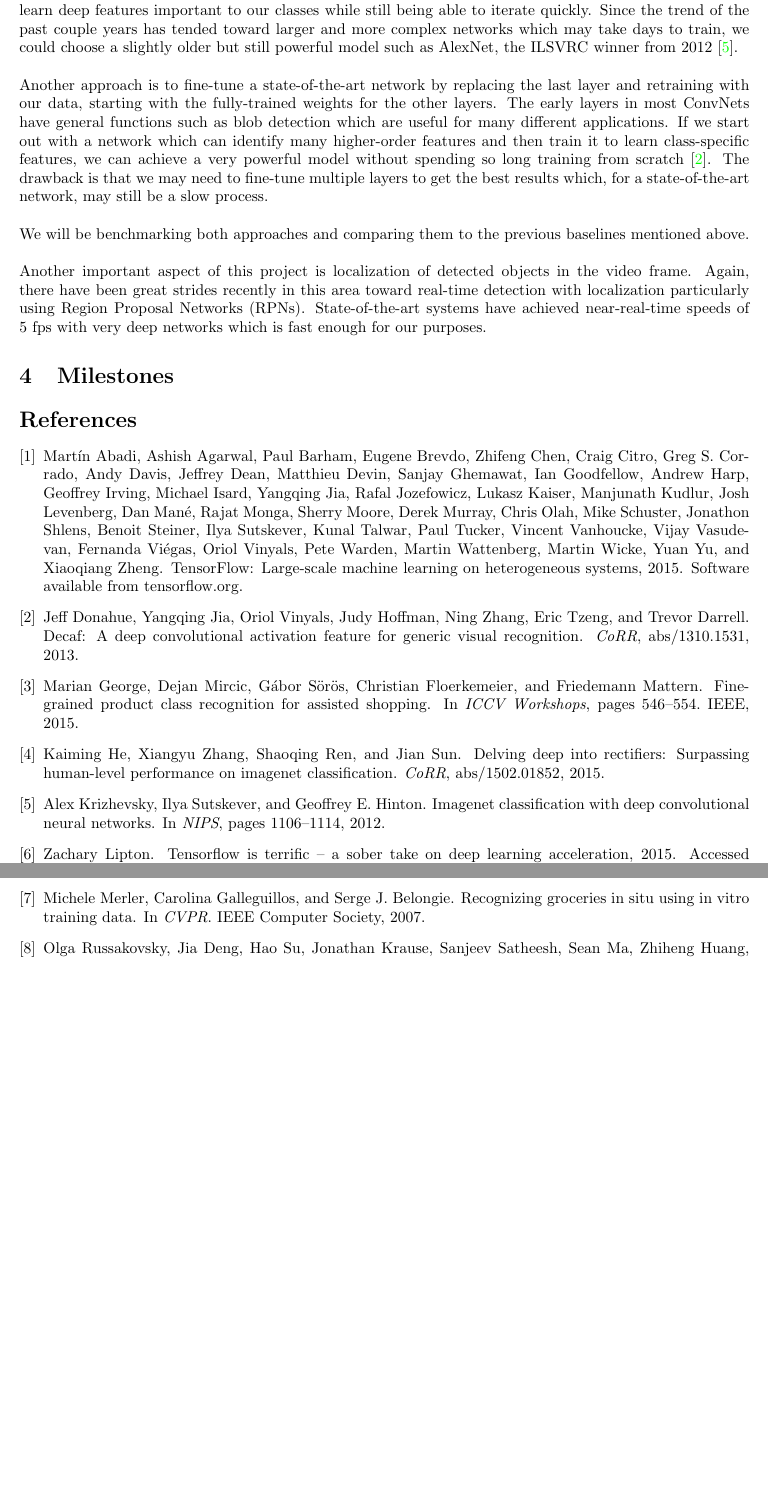
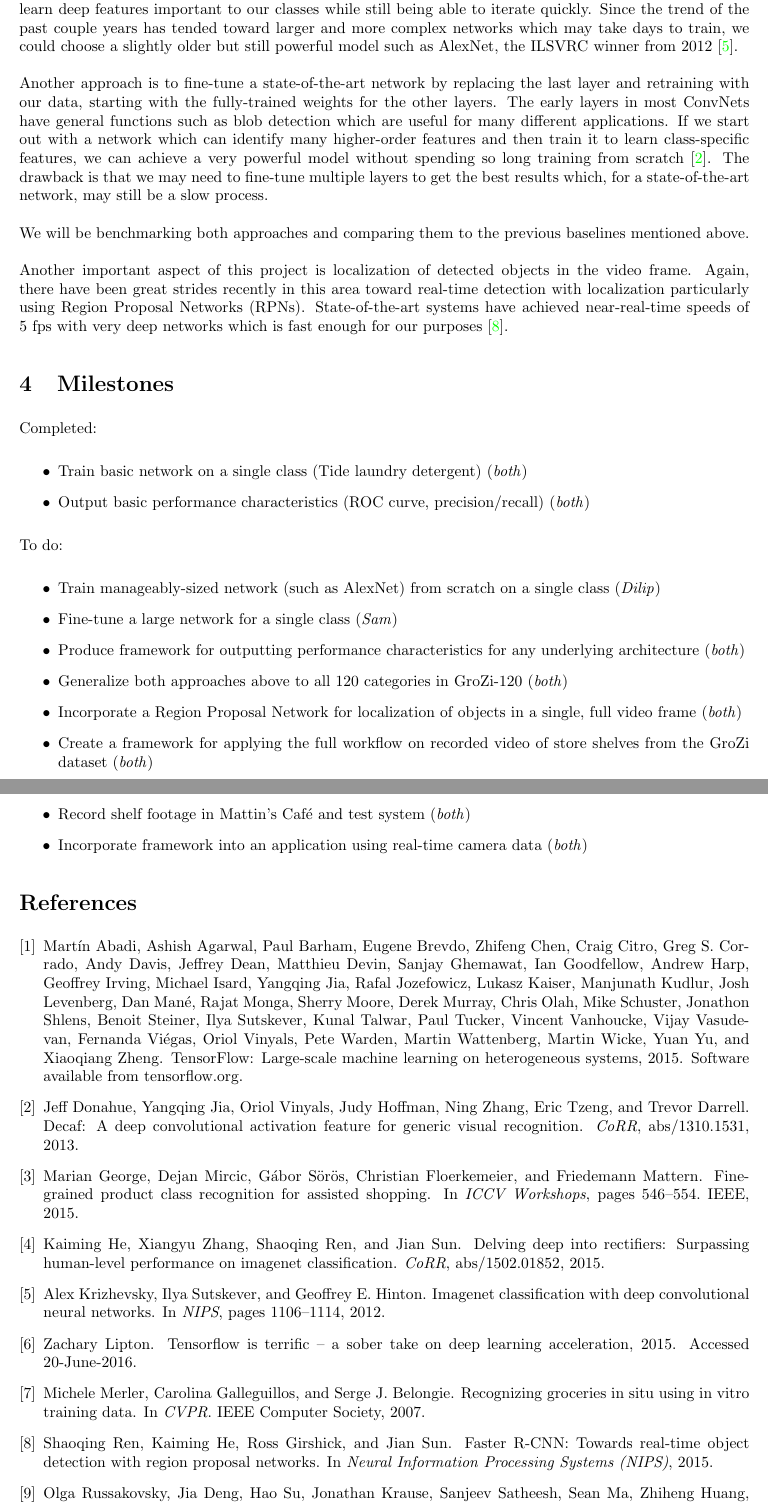
Before and after one commit to dthiagarajan/grozi_tf, a LaTeX document (proposal/Proposal.tex): two parts of pages 3 and 4 of 4, joined at a grey line, cut so that both start at the same text, the shorter picture padded with empty space. Compiled offline with pdfLaTeX.

Commit message:
added milestones to proposal

```diff
--- a/proposal/Proposal.tex
+++ b/proposal/Proposal.tex
@@ -8,12 +8,17 @@
 \usepackage{hyperref}
 \usepackage{url}
 \usepackage{cite}
+
 \hypersetup{
     colorlinks=true,
     linkcolor=blue,
     filecolor=magenta,
     urlcolor=cyan,
 }
+
+\setlength{\parindent}{0 pt}
+\setlength{\parskip  }{5.5 pt}
+
 \title{Summer Project Proposal}
 \author{Dilip Thiagarajan, Samuel C.\ Hoffman}
 \date{June 20, 2016}
@@ -67,22 +72,42 @@ Another approach is to fine-tune a state-of-the-art network by replacing the las
 \\ \\
 We will be benchmarking both approaches and comparing them to the previous baselines mentioned above.
 \\ \\
-Another important aspect of this project is localization of detected objects in the video frame. Again, there have been great strides recently in this area toward real-time detection with localization particularly using Region Proposal Networks (RPNs). State-of-the-art systems have achieved near-real-time speeds of 5~fps with very deep networks which is fast enough for our purposes.
+Another important aspect of this project is localization of detected objects in the video frame. Again, there have been great strides recently in this area toward real-time detection with localization particularly using Region Proposal Networks (RPNs). State-of-the-art systems have achieved near-real-time speeds of 5~fps with very deep networks which is fast enough for our purposes \cite{ren15}.
 
 \section{Milestones}
 
+Completed:
 
+\begin{itemize}
 
-% \begin{thebibliography}{9}
-% \bibitem{mainpaper}
-% Merler, Michelle; Galleguillos, Carolina; Belongie, Serge.
-% \textit{Recognizing Groceries in situ Using in vitro Training Data}.
-% SLAM, Minneapolis, MN, 2007.
-% \bibitem{mainpaper}
-% Lipton, Zachary.
-% \textit{TensorFlow is Terrific – A Sober Take on Deep Learning Acceleration}.
-% http://www.kdnuggets.com/2015/12/tensor-flow-terrific-deep-learning-library.html
-% \end{thebibliography}
+	\item Train basic network on a single class (Tide laundry detergent) (\textit{both})
+
+	\item Output basic performance characteristics (ROC curve, precision/recall) (\textit{both})
+
+\end{itemize}
+
+To do:
+
+\begin{itemize}
+
+	\item Train manageably-sized network (such as AlexNet) from scratch on a single class (\textit{Dilip})
+
+	\item Fine-tune a large network for a single class (\textit{Sam})
+
+	\item Produce framework for outputting performance characteristics for any underlying architecture (\textit{both})
+
+	\item Generalize both approaches above to all 120 categories in GroZi-120
+	(\textit{both})
+
+	\item Incorporate a Region Proposal Network for localization of objects in a single, full video frame (\textit{both})
+
+	\item Create a framework for applying the full workflow on recorded video of store shelves from the GroZi dataset (\textit{both})
+
+	\item Record shelf footage in Mattin's Café and test system (\textit{both})
+
+	\item Incorporate framework into an application using real-time camera data (\textit{both})
+
+\end{itemize}
 
 \bibliographystyle{plain}
 \bibliography{Proposal}
```
Also changed, not shown: proposal/Proposal.bib (+9 -0 lines).
